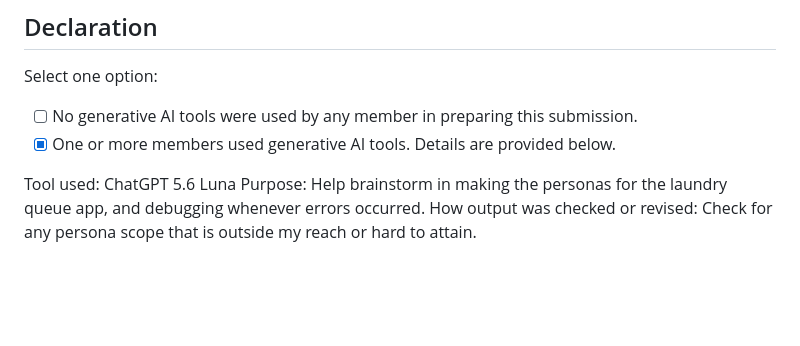
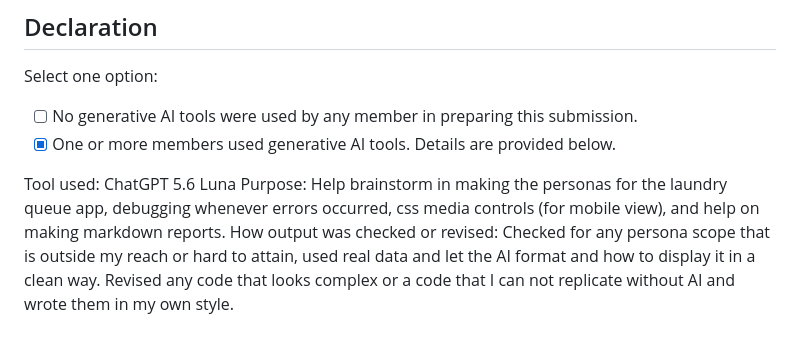
Before and after one commit to vyleene/ccc181, a Markdown page: docs/week3/report.md, the part around one of its changes. Rendered like a GitHub page; blank space fills up the shorter version.

```diff
--- a/docs/week3/report.md
+++ b/docs/week3/report.md
@@ -116,5 +116,5 @@ Select one option:
 - [x] One or more members used generative AI tools. Details are provided below.
 
 Tool used: ChatGPT 5.6 Luna
-Purpose: Help brainstorm in making the personas for the laundry queue app, and debugging whenever errors occurred.
-How output was checked or revised: Check for any persona scope that is outside my reach or hard to attain.
+Purpose: Help brainstorm in making the personas for the laundry queue app, debugging whenever errors occurred, css media controls (for mobile view), and help on making markdown reports.
+How output was checked or revised: Checked for any persona scope that is outside my reach or hard to attain, used real data and let the AI format and how to display it in a clean way. Revised any code that looks complex or a code that I can not replicate without AI and wrote them in my own style.
```
Also changed, not shown: other parts of docs/week3/report.md (+1 -1 lines).
